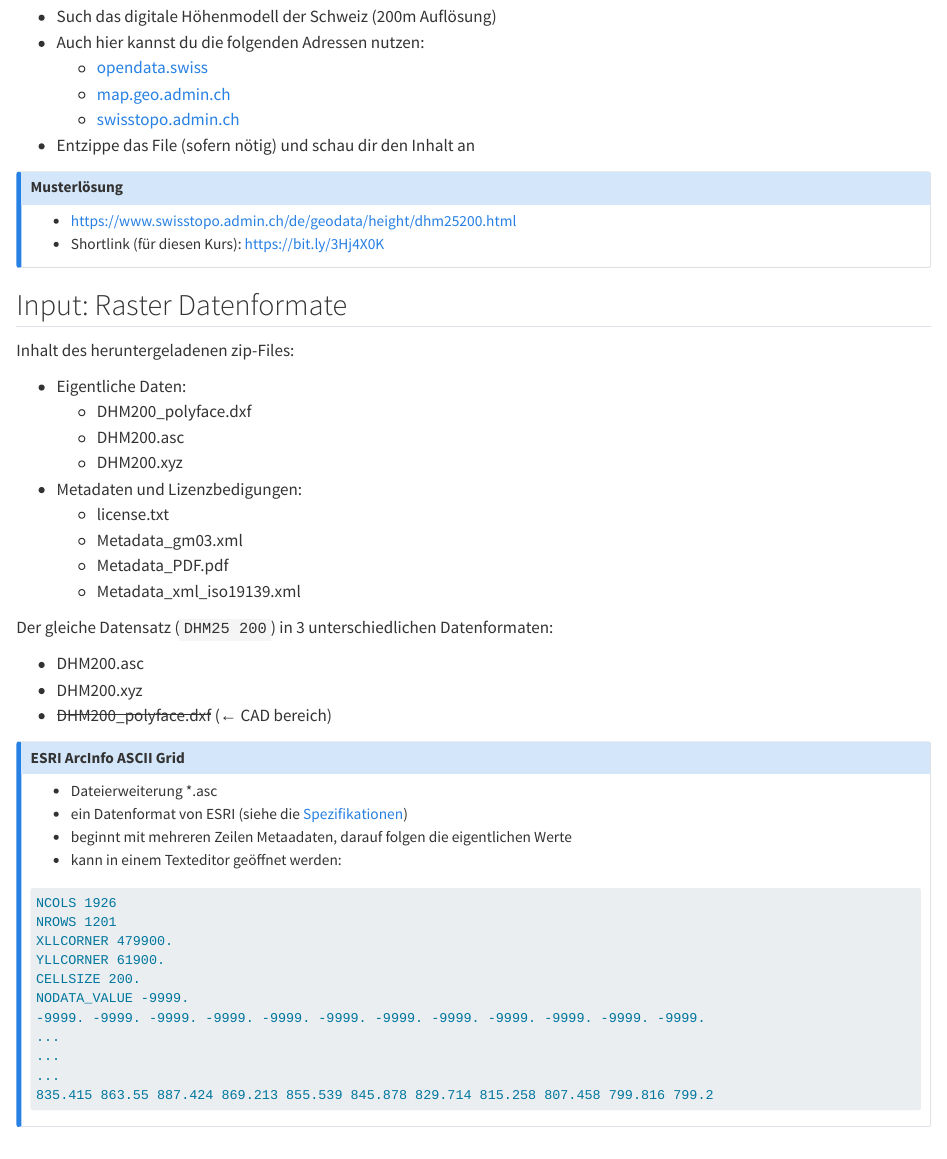
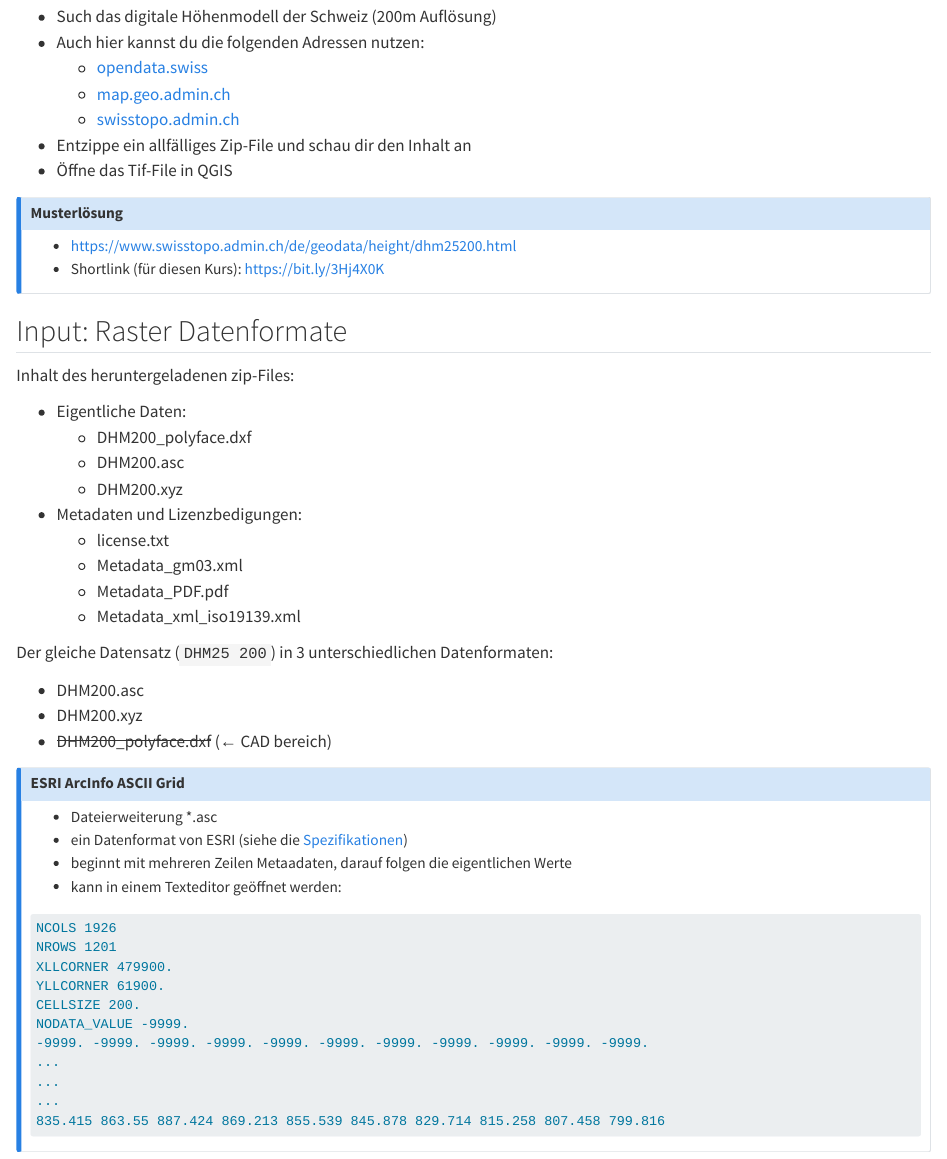
Before and after one commit to CAS-FAB/HS23, a Quarto document (uebung_3.qmd): the page in a window 1100 px wide, from 330 px down. Rendered offline with R 4.5, knitr and Pandoc in place of Quarto, with nearby package versions; some code elsewhere in the file could not run offline.

Commit message:
working on #3

````diff
--- a/uebung_3.qmd
+++ b/uebung_3.qmd
@@ -28,8 +28,8 @@ library("tmap")
   - [opendata.swiss](https://opendata.swiss/)
   - [map.geo.admin.ch](https://map.geo.admin.ch)
   - [swisstopo.admin.ch](https://www.swisstopo.admin.ch)
-- Entzippe das File (sofern nötig) und schau dir den Inhalt an
-
+- Entzippe ein allfälliges Zip-File und schau dir den Inhalt an
+- Öffne das Tif-File in QGIS
 
 ::::{.content-visible when-profile="musterloesung"}
 :::{.callout-note}
@@ -85,11 +85,11 @@ XLLCORNER 479900.
 YLLCORNER 61900.
 CELLSIZE 200.
 NODATA_VALUE -9999.
--9999. -9999. -9999. -9999. -9999. -9999. -9999. -9999. -9999. -9999. -9999. -9999.
+-9999. -9999. -9999. -9999. -9999. -9999. -9999. -9999. -9999. -9999. -9999.
 ...
 ...
 ...
-835.415 863.55 887.424 869.213 855.539 845.878 829.714 815.258 807.458 799.816 799.2
+835.415 863.55 887.424 869.213 855.539 845.878 829.714 815.258 807.458 799.816
 ```
 
 :::
````
